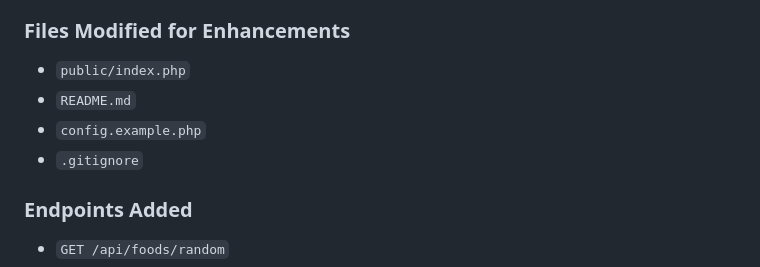
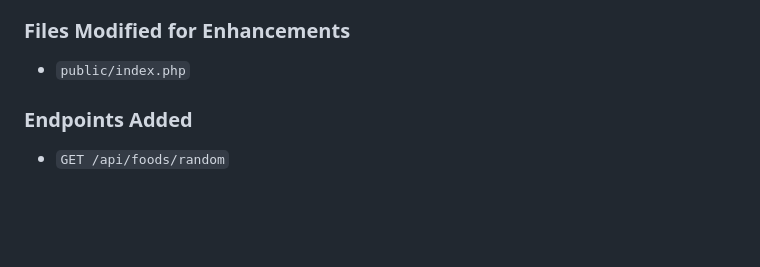
Before and after one commit to Yelsxii/filipino-cookbook-api-gomez, a Markdown page: README.md, the part around the change. Drawn GitHub-style; blank space fills up the shorter version.

Commit message:
Docs: limit enhancement file list to public/index.php only

```diff
--- a/README.md
+++ b/README.md
@@ -66,9 +66,6 @@ A new security improvement was also added:
 
 ### Files Modified for Enhancements
 - `public/index.php`
-- `README.md`
-- `config.example.php`
-- `.gitignore`
 
 ### Endpoints Added
 - `GET /api/foods/random`
```
